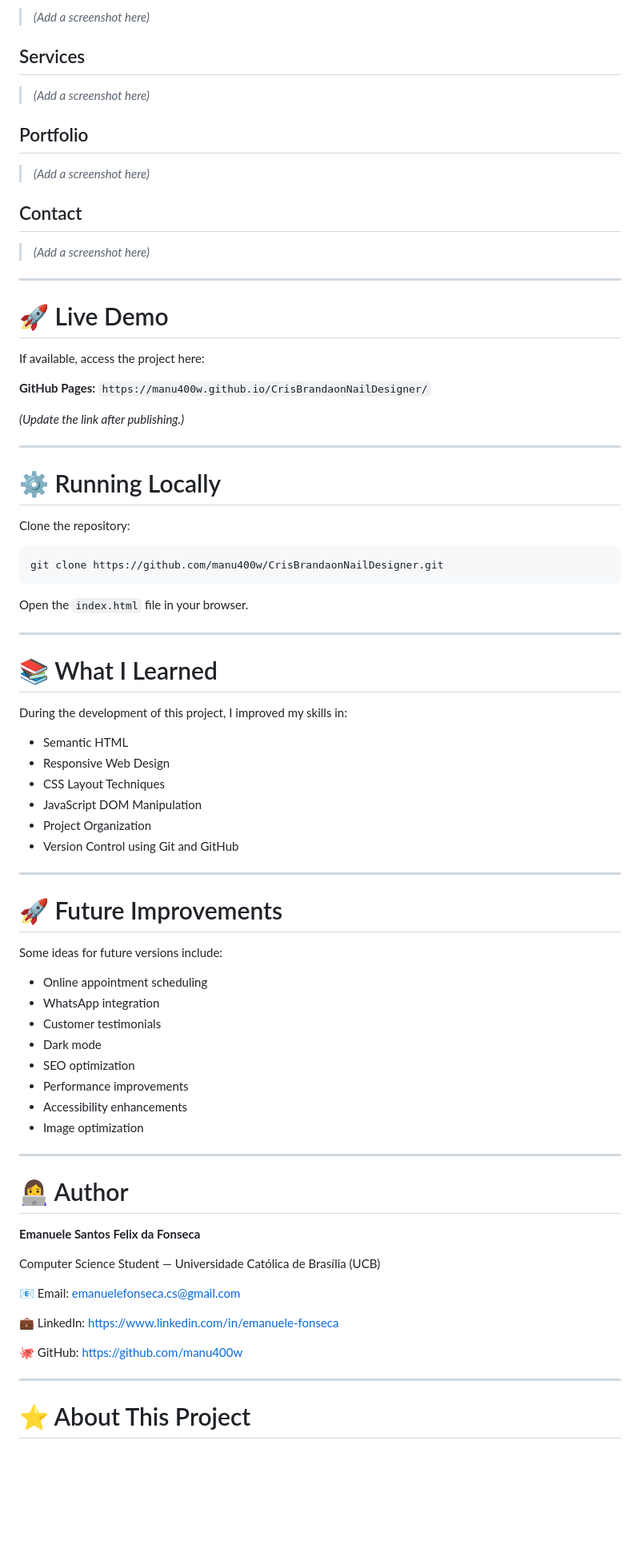
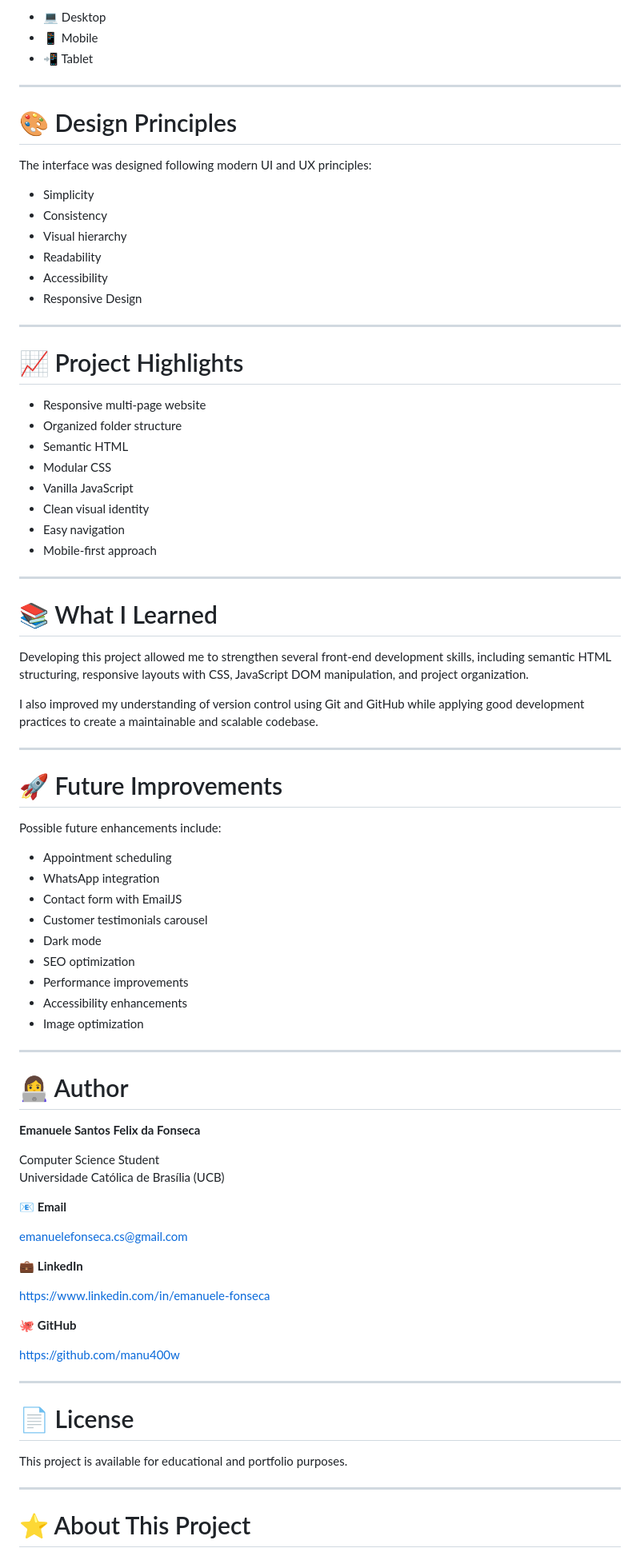
Before and after one commit to manu400w/CrisBrandaonNailDesigner, a Markdown page: README.md, the part around one of its changes. Shown at 80% size. Drawn GitHub-style; blank space fills up the shorter version.

Commit message:
Revise README for clarity and detail
Updated the README to enhance project description, structure, and details about features and technologies used.

````diff
--- a/README.md
+++ b/README.md
@@ -85,68 +144,57 @@ The website includes:
 
-> *(Add a screenshot here)*
-
-## Services
-
-> *(Add a screenshot here)*
-
-## Portfolio
-
-> *(Add a screenshot here)*
-
-## Contact
-
-> *(Add a screenshot here)*
+- 💻 Desktop
+- 📱 Mobile
+- 📲 Tablet
 
 ---
 
-# 🚀 Live Demo
+# 🎨 Design Principles
 
-If available, access the project here:
+The interface was designed following modern UI and UX principles:
 
-**GitHub Pages:**
-`https://manu400w.github.io/CrisBrandaonNailDesigner/`
-
-*(Update the link after publishing.)*
+- Simplicity
+- Consistency
+- Visual hierarchy
+- Readability
+- Accessibility
+- Responsive Design
 
 ---
 
-# ⚙️ Running Locally
+# 📈 Project Highlights
 
-Clone the repository:
-
-```bash
-git clone https://github.com/manu400w/CrisBrandaonNailDesigner.git
-```
-
-Open the `index.html` file in your browser.
+- Responsive multi-page website
+- Organized folder structure
+- Semantic HTML
+- Modular CSS
+- Vanilla JavaScript
+- Clean visual identity
+- Easy navigation
+- Mobile-first approach
 
 ---
 
 # 📚 What I Learned
 
-During the development of this project, I improved my skills in:
+Developing this project allowed me to strengthen several front-end development skills, including semantic HTML structuring, responsive layouts with CSS, JavaScript DOM manipulation, and project organization.
 
-* Semantic HTML
-* Responsive Web Design
-* CSS Layout Techniques
-* JavaScript DOM Manipulation
-* Project Organization
-* Version Control using Git and GitHub
+I also improved my understanding of version control using Git and GitHub while applying good development practices to create a maintainable and scalable codebase.
 
 ---
 
 # 🚀 Future Improvements
 
-Some ideas for future versions include:
+Possible future enhancements include:
 
-* Online appointment scheduling
-* WhatsApp integration
-* Customer testimonials
-* Dark mode
-* SEO optimization
-* Performance improvements
-* Accessibility enhancements
-* Image optimization
+- Appointment scheduling
+- WhatsApp integration
+- Contact form with EmailJS
+- Customer testimonials carousel
+- Dark mode
+- SEO optimization
+- Performance improvements
+- Accessibility enhancements
+- Image optimization
 
 ---
 
@@ -154,13 +202,26 @@ Some ideas for future versions include:
 
 **Emanuele Santos Felix da Fonseca**
 
-Computer Science Student — Universidade Católica de Brasília (UCB)
+Computer Science Student
+Universidade Católica de Brasília (UCB)
 
-📧 Email: [emanuelefonseca.cs@gmail.com](mailto:emanuelefonseca.cs@gmail.com)
+📧 **Email**
 
-💼 LinkedIn: https://www.linkedin.com/in/emanuele-fonseca
+emanuelefonseca.cs@gmail.com
 
-🐙 GitHub: https://github.com/manu400w
+💼 **LinkedIn**
+
+https://www.linkedin.com/in/emanuele-fonseca
+
+🐙 **GitHub**
+
+https://github.com/manu400w
+
+---
+
+# 📄 License
+
+This project is available for educational and portfolio purposes.
 
 ---
 
````
Also changed, not shown: other parts of README.md (+100 -41 lines).
